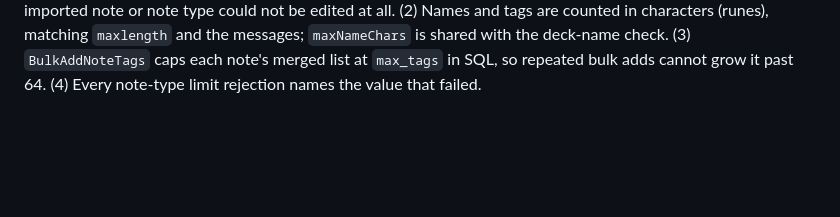
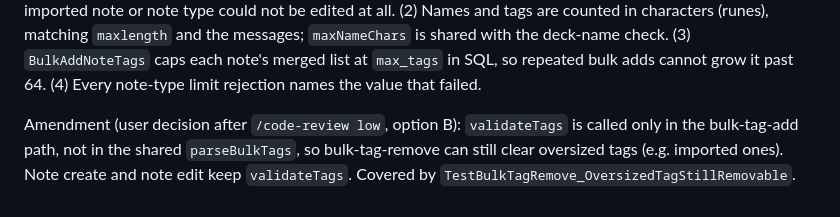
Before and after one commit to Jolls/deckshare, a Markdown page: docs/plans/231-note-type-input-limits.md, the part around the change. Rendered like a GitHub page; blank space fills up the shorter version.

Commit message:
Record bulk-tag-remove exemption in #231 plan
Co-Authored-By: Claude Sonnet 5.5 <noreply@anthropic.com>

```diff
--- a/docs/plans/231-note-type-input-limits.md
+++ b/docs/plans/231-note-type-input-limits.md
@@ -442,3 +442,8 @@ importer is unbounded and otherwise an imported note or note type could not be e
 `maxNameChars` is shared with the deck-name check. (3) `BulkAddNoteTags` caps each note's merged
 list at `max_tags` in SQL, so repeated bulk adds cannot grow it past 64. (4) Every note-type limit
 rejection names the value that failed.
+
+Amendment (user decision after `/code-review low`, option B): `validateTags` is called only in the
+bulk-tag-add path, not in the shared `parseBulkTags`, so bulk-tag-remove can still clear oversized
+tags (e.g. imported ones). Note create and note edit keep `validateTags`. Covered by
+`TestBulkTagRemove_OversizedTagStillRemovable`.
```
